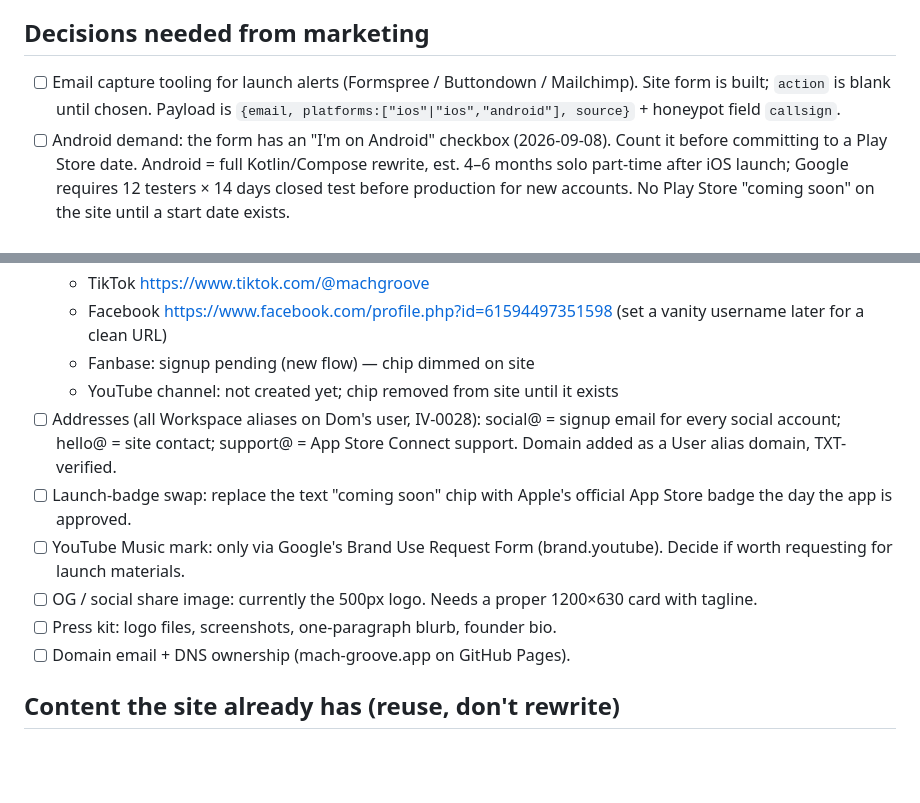
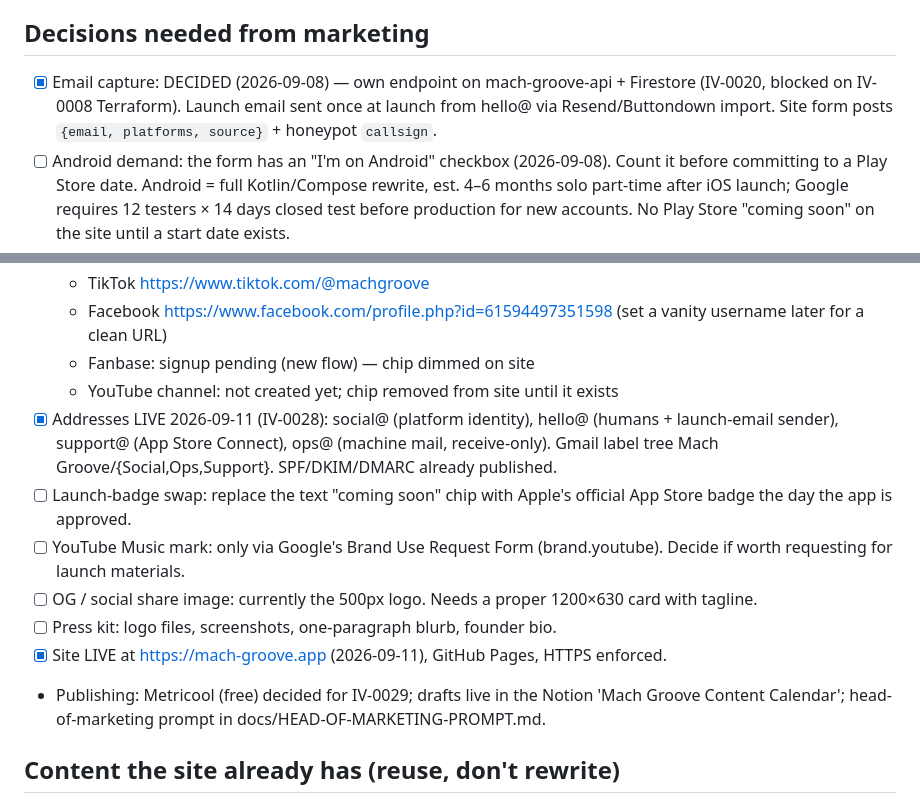
Before and after one commit to TheLMDxHangar/mach-groove-web, a Markdown page: docs/MARKETING-NOTES.md, 2 parts joined by grey strips. GitHub-like rendering; blank space fills up the shorter version.

```diff
--- a/docs/MARKETING-NOTES.md
+++ b/docs/MARKETING-NOTES.md
@@ -13,7 +13,7 @@ own. Raw input for the "head of marketing" chat prompt. Add as we go.
 - Differentiators to lead with: honest transfer counts (47/48 means 47/48); pilot resolves misses — no song left behind; songs vs music-video modes.
 
 ## Decisions needed from marketing
-- [ ] Email capture tooling for launch alerts (Formspree / Buttondown / Mailchimp). Site form is built; `action` is blank until chosen. Payload is `{email, platforms:["ios"|"ios","android"], source}` + honeypot field `callsign`.
+- [x] Email capture: DECIDED (2026-09-08) — own endpoint on mach-groove-api + Firestore (IV-0020, blocked on IV-0008 Terraform). Launch email sent once at launch from hello@ via Resend/Buttondown import. Site form posts `{email, platforms, source}` + honeypot `callsign`.
 - [ ] Android demand: the form has an "I'm on Android" checkbox (2026-09-08). Count it before committing to a Play Store date. Android = full Kotlin/Compose rewrite, est. 4–6 months solo part-time after iOS launch; Google requires 12 testers × 14 days closed test before production for new accounts. No Play Store "coming soon" on the site until a start date exists.
 - [x] Social handles LIVE (2026-09-10), all @machgroove under social@mach-groove.app:
   - Instagram https://www.instagram.com/machgroove/
@@ -23,12 +23,13 @@ own. Raw input for the "head of marketing" chat prompt. Add as we go.
   - Facebook https://www.facebook.com/profile.php?id=61594497351598 (set a vanity username later for a clean URL)
   - Fanbase: signup pending (new flow) — chip dimmed on site
   - YouTube channel: not created yet; chip removed from site until it exists
-- [ ] Addresses (all Workspace aliases on Dom's user, IV-0028): social@ = signup email for every social account; hello@ = site contact; support@ = App Store Connect support. Domain added as a User alias domain, TXT-verified.
+- [x] Addresses LIVE 2026-09-11 (IV-0028): social@ (platform identity), hello@ (humans + launch-email sender), support@ (App Store Connect), ops@ (machine mail, receive-only). Gmail label tree Mach Groove/{Social,Ops,Support}. SPF/DKIM/DMARC already published.
 - [ ] Launch-badge swap: replace the text "coming soon" chip with Apple's official App Store badge the day the app is approved.
 - [ ] YouTube Music mark: only via Google's Brand Use Request Form (brand.youtube). Decide if worth requesting for launch materials.
 - [ ] OG / social share image: currently the 500px logo. Needs a proper 1200×630 card with tagline.
 - [ ] Press kit: logo files, screenshots, one-paragraph blurb, founder bio.
-- [ ] Domain email + DNS ownership (mach-groove.app on GitHub Pages).
+- [x] Site LIVE at https://mach-groove.app (2026-09-11), GitHub Pages, HTTPS enforced.
+- Publishing: Metricool (free) decided for IV-0029; drafts live in the Notion 'Mach Groove Content Calendar'; head-of-marketing prompt in docs/HEAD-OF-MARKETING-PROMPT.md.
 
 ## Content the site already has (reuse, don't rewrite)
 - TAGLINE TRIO (locked 2026-09-10):
```
Also changed, not shown: docs/HEAD-OF-MARKETING-PROMPT.md (added, +113 -0 lines).
